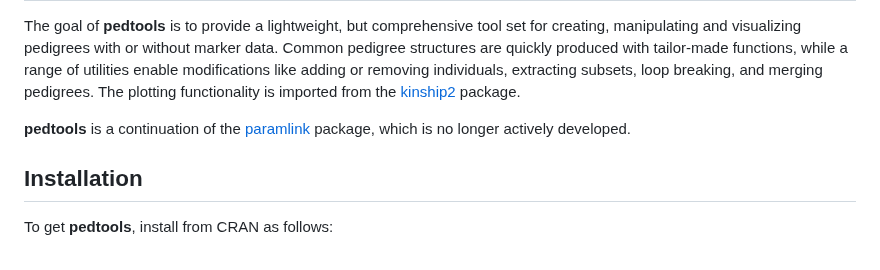
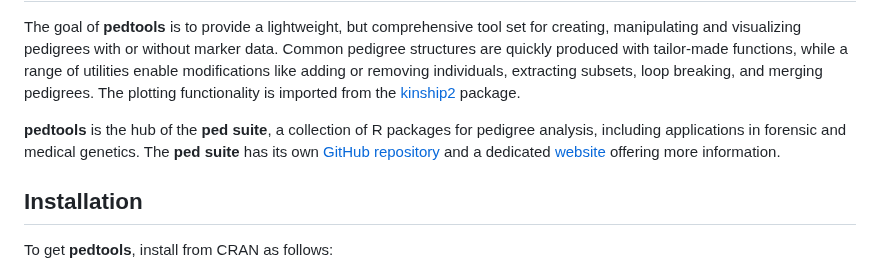
Before and after one commit to magnusdv/pedtools, a Markdown page: README.md, the part around one of its changes. Rendered like a GitHub page.

```diff
--- a/README.md
+++ b/README.md
@@ -22,9 +22,12 @@ loop breaking, and merging pedigrees. The plotting functionality is
 imported from the
 [kinship2](https://CRAN.R-project.org/package=kinship2) package.
 
-**pedtools** is a continuation of the
-[paramlink](https://CRAN.R-project.org/package=paramlink) package, which
-is no longer actively developed.
+**pedtools** is the hub of the **ped suite**, a collection of R packages
+for pedigree analysis, including applications in forensic and medical
+genetics. The **ped suite** has its own [GitHub
+repository](https://github.com/magnusdv/pedsuite) and a dedicated
+[website](https://magnusdv.github.io/pedsuite) offering more
+information.
 
 ## Installation
 
```
Also changed, not shown: other parts of README.md (+4 -2 lines), man/figures/README-example-1.png, 1 other file.
